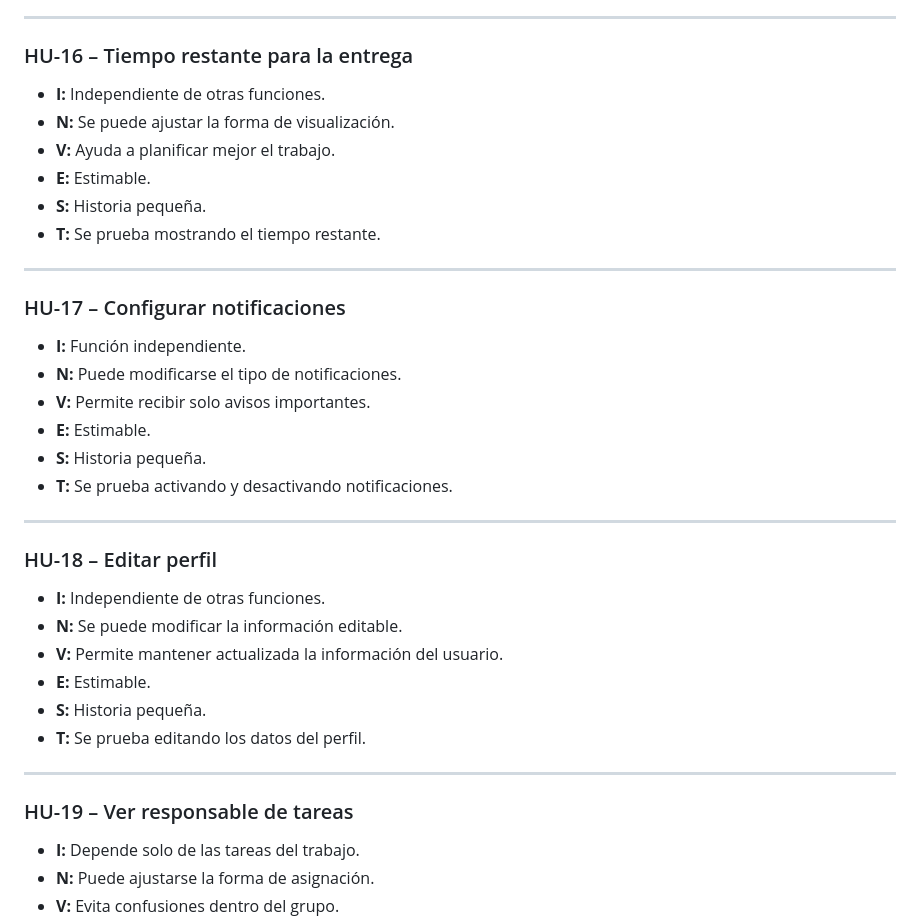
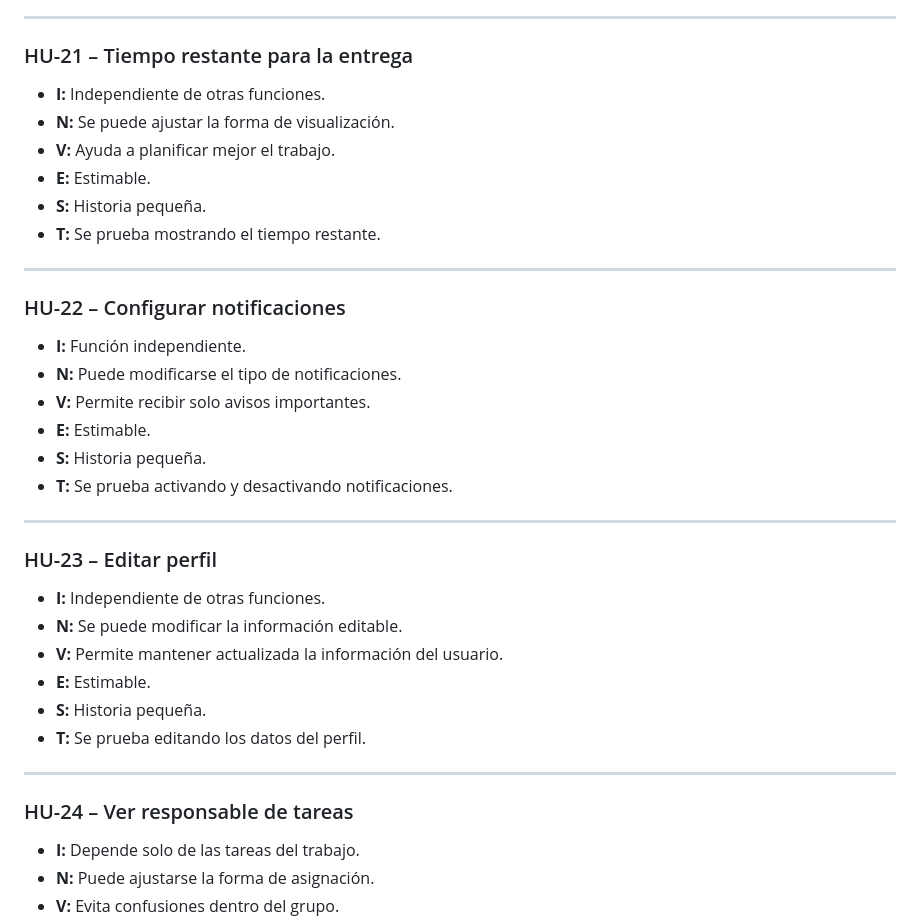
Before and after one commit to puj-course/FIS_2610_3513_G3, a Markdown page: docs/INVEST-Historias de usuario.md, the part around one of its changes. GitHub-like rendering.

```diff
--- a/docs/INVEST-Historias de usuario.md
+++ b/docs/INVEST-Historias de usuario.md
@@ -158,7 +208,7 @@ INVEST significa:
 - **T:** Se prueba accediendo a la sección de ayuda.
 ---
 
-### HU-16 – Tiempo restante para la entrega
+### HU-21 – Tiempo restante para la entrega
 - **I:** Independiente de otras funciones.
 - **N:** Se puede ajustar la forma de visualización.
 - **V:** Ayuda a planificar mejor el trabajo.
@@ -168,7 +218,7 @@ INVEST significa:
 
 ---
 
-### HU-17 – Configurar notificaciones
+### HU-22 – Configurar notificaciones
 - **I:** Función independiente.
 - **N:** Puede modificarse el tipo de notificaciones.
 - **V:** Permite recibir solo avisos importantes.
@@ -178,7 +228,7 @@ INVEST significa:
 
 ---
 
-### HU-18 – Editar perfil
+### HU-23 – Editar perfil
 - **I:** Independiente de otras funciones.
 - **N:** Se puede modificar la información editable.
 - **V:** Permite mantener actualizada la información del usuario.
@@ -188,7 +238,7 @@ INVEST significa:
 
 ---
 
-### HU-19 – Ver responsable de tareas
+### HU-24 – Ver responsable de tareas
 - **I:** Depende solo de las tareas del trabajo.
 - **N:** Puede ajustarse la forma de asignación.
 - **V:** Evita confusiones dentro del grupo.
```
Also changed, not shown: other parts of docs/INVEST-Historias de usuario.md (+61 -11 lines).
